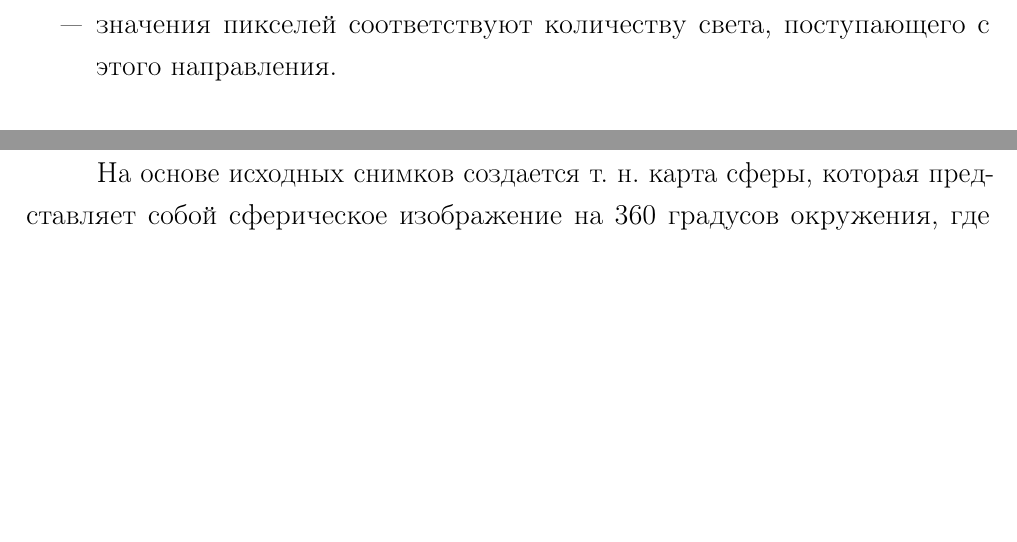
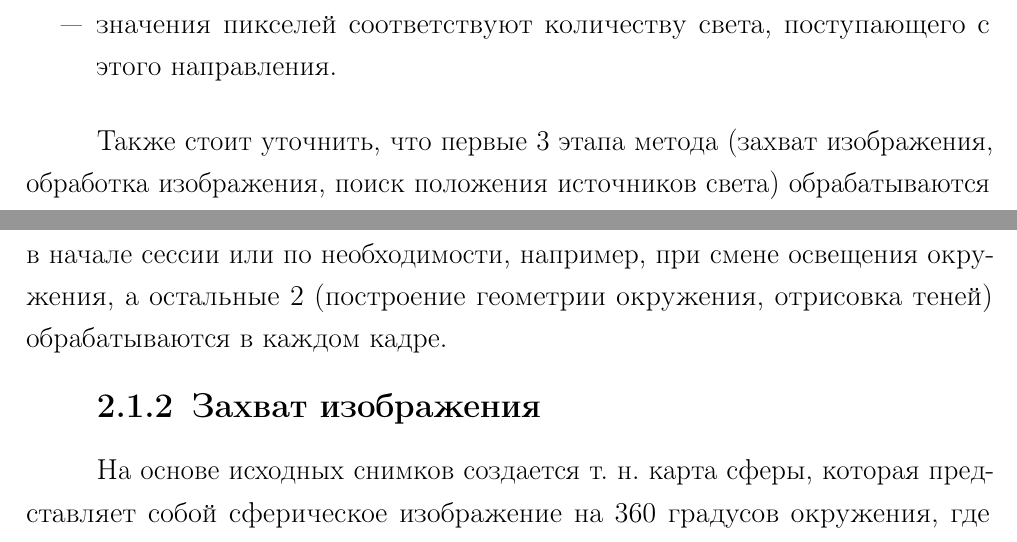
Before and after one commit to Yokud/bmstu_bachelors_diploma, a LaTeX thesis (diploma/tex/main.tex, which reads diploma/tex/05-design.tex): two parts of pages 26 and 27 of 35, joined at a grey line, cut so that both start at the same text, the shorter picture padded with empty space. Compiled offline with pdfLaTeX.

Commit message:
tiny addition

```diff
--- a/diploma/tex/05-design.tex
+++ b/diploma/tex/05-design.tex
@@ -24,6 +24,8 @@
 	\item[---] они должны быть всенаправленными, т.е. для каждого направления пространства имеется пиксель, представляющий это направление;
 	\item[---] значения пикселей соответствуют количеству света, поступающего с этого направления.
 \end{itemize}
+
+Также стоит уточнить, что первые 3 этапа метода (захват изображения, обработка изображения, поиск положения источников света) обрабатываются в начале сессии или по необходимости, например, при смене освещения окружения, а остальные 2 (построение геометрии окружения, отрисовка теней) обрабатываются в каждом кадре.
 
 \subsection{Захват изображения}
 
```
Also changed, not shown: diploma/tex/main.pdf.
